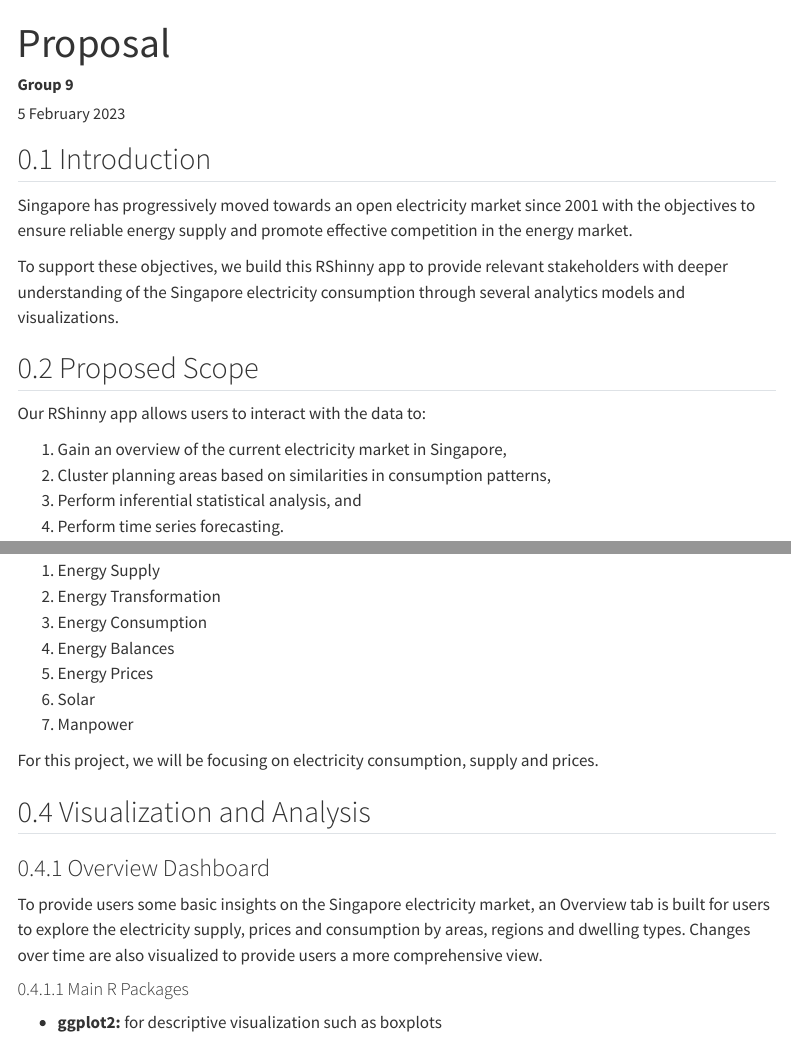
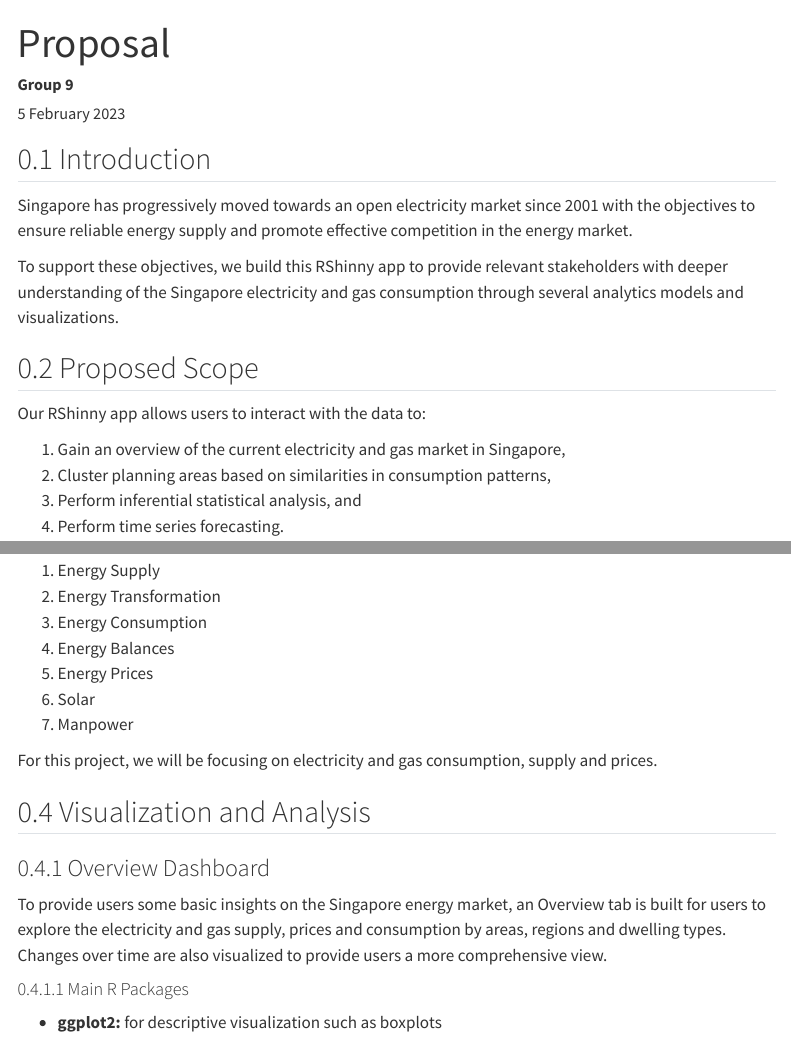
Before and after one commit to TasapornV/ISSS608_GroupProject, a Quarto document (Proposal.qmd): the page in a window 1100 px wide, from its top, and a second part further down, joined at a grey line. Rendered offline with R 4.5, knitr and Pandoc in place of Quarto, with nearby package versions; menus at the side of the page are left out.

Commit message:
add gas in the scope

```diff
--- a/Proposal.qmd
+++ b/Proposal.qmd
@@ -17,13 +17,13 @@ format:
 
 Singapore has progressively moved towards an open electricity market since 2001 with the objectives to ensure reliable energy supply and promote effective competition in the energy market.
 
-To support these objectives, we build this RShinny app to provide relevant stakeholders with deeper understanding of the Singapore electricity consumption through several analytics models and visualizations.
+To support these objectives, we build this RShinny app to provide relevant stakeholders with deeper understanding of the Singapore electricity and gas consumption through several analytics models and visualizations.
 
 ## Proposed Scope
 
 Our RShinny app allows users to interact with the data to:
 
-1.  Gain an overview of the current electricity market in Singapore,
+1.  Gain an overview of the current electricity and gas market in Singapore,
 2.  Cluster planning areas based on similarities in consumption patterns,
 3.  Perform inferential statistical analysis, and
 4.  Perform time series forecasting.
@@ -42,13 +42,13 @@ The data used in this project is extracted from Energy Market Authority (EMA) Si
 6.  Solar
 7.  Manpower
 
-For this project, we will be focusing on electricity consumption, supply and prices.
+For this project, we will be focusing on electricity and gas consumption, supply and prices.
 
 ## Visualization and Analysis
 
 ### Overview Dashboard
 
-To provide users some basic insights on the Singapore electricity market, an Overview tab is built for users to explore the electricity supply, prices and consumption by areas, regions and dwelling types. Changes over time are also visualized to provide users a more comprehensive view.
+To provide users some basic insights on the Singapore energy market, an Overview tab is built for users to explore the electricity and gas supply, prices and consumption by areas, regions and dwelling types. Changes over time are also visualized to provide users a more comprehensive view.
 
 #### Main R Packages
 
```
Also changed, not shown: 2 other files.
